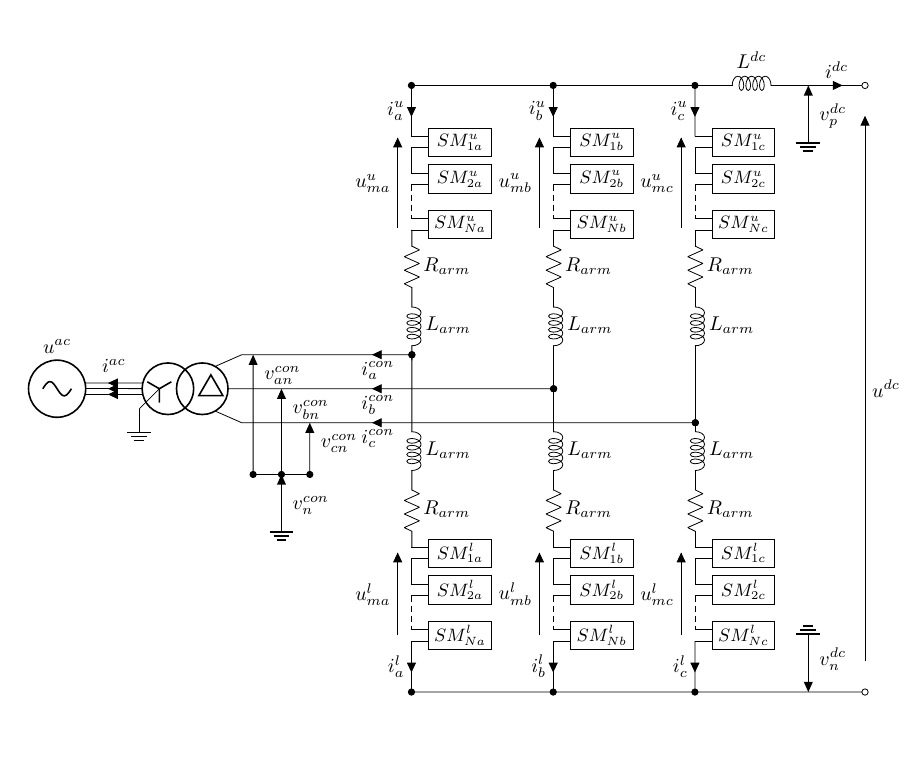
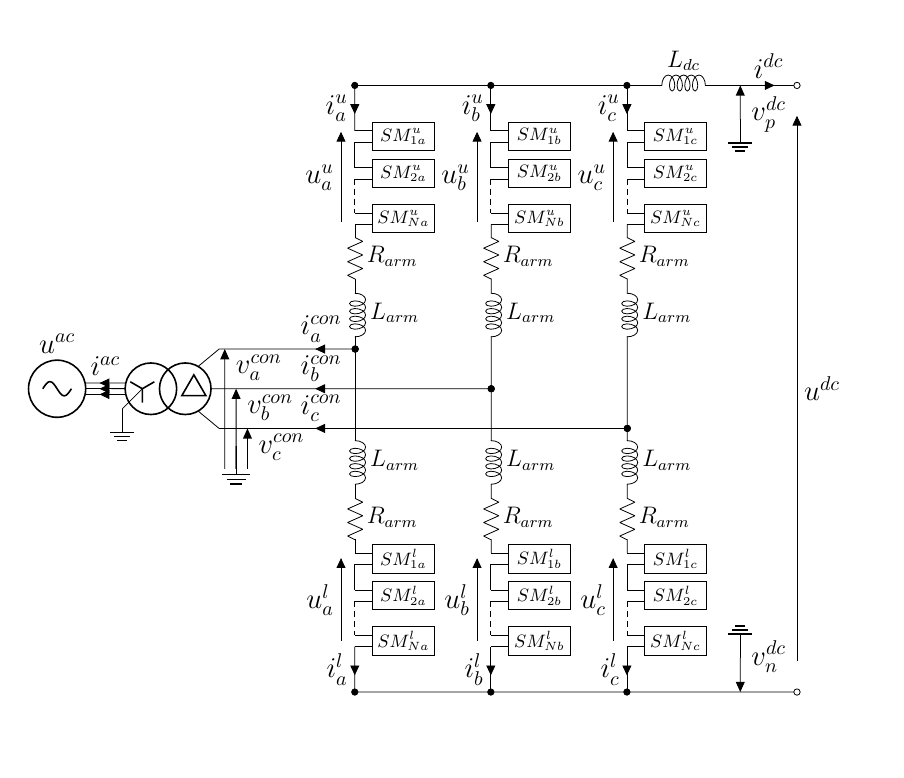
Before and after one commit to koseishinoda/MMC-Topology-Circuitikz, a LaTeX figure (MMC-Topology-Circuitikz.tex): the whole page. Compiled offline with pdfLaTeX.

Commit message:
New version

```diff
--- a/MMC-Topology-Circuitikz.tex
+++ b/MMC-Topology-Circuitikz.tex
@@ -7,6 +8,10 @@
 \makeatletter
 \ctikzset{current arrow color/.initial=black}% create key
 \tikzset{every text node part/.style={align=center}}
+
+% Increase font size for all labels and text
+\tikzset{every node/.style={font=\Large}} % Replace \normalsize with \large, \Large, etc.
+
 
 %Ref
 %dahsed line
@@ -85,36 +90,36 @@
 \NewDocumentCommand{\drawPhase}{m m} {% 1: x position, 2: phase label
 
 
-    \ifthenelse{\equal{#2}{a}}{\renewcommand\nAdjust{+0.6}}{} % Adjust for phase a
+    \ifthenelse{\equal{#2}{a}}{\renewcommand\nAdjust{+0.7}}{} % Adjust for phase a
     \ifthenelse{\equal{#2}{b}}{\renewcommand\nAdjust{+0.0}}{} % Adjust for phase b
-    \ifthenelse{\equal{#2}{c}}{\renewcommand\nAdjust{-0.6}}{} % Adjust for phase c
+    \ifthenelse{\equal{#2}{c}}{\renewcommand\nAdjust{-0.7}}{} % Adjust for phase c
 
 
     %Arm u
 
     \path (#1, 7+\nAdjust) coordinate (n#2);
-    \draw (n#2) to [short, *-] ++ (0,+0.5-\nAdjust)
-    to [L, l_=$L_{arm}$, mirror] ++(0,+1.2)
-    to [R, l_=$R_{arm}$] ++(0,+0.9)
+    \draw (n#2) to [short, *-] ++ (0,+0.7-\nAdjust)
+    to [L, l_={\large $L_{arm}$}, mirror] ++(0,+1.2)
+    to [R, l_={\large $R_{arm}$}] ++(0,+0.8)
     to [short] ++(0, +0.2) coordinate (n#2SMu);
 
     \mySM{SM1#2u}{($(n#2SMu)+(0,+1.55)$)}{$SM_{1#2}^u$}
     \mySM{SM2#2u}{($(n#2SMu)+(0,+0.90)$)}{$SM_{2#2}^u$}
     \mySM{SMN#2u}{($(n#2SMu)+(0,+0.10)$)}{$SM_{N#2}^u$}
 
-    \draw (SM1#2u-in) to [short, i<=$i_{#2}^{u}$, -*] ++(0, +0.9) coordinate (leg_#2_top);
+    \draw (SM1#2u-in) to [short, i<=$i_{#2}^{u}$, -*] ++(0, +0.8) coordinate (leg_#2_top);
     \draw (SM1#2u-out) to (SM2#2u-in);
     \draw [densely dashed] (SM2#2u-out) to (SMN#2u-in);
 
     \node (vm#2u_top) at ($(SM1#2u)+(-1.1,+0.4)$) {};
     \node (vm#2u_bot) at ($(SMN#2u)+(-1.1,-0.4)$) {};
-    \draw(vm#2u_top) to [open, v=$u_{m#2}^u$] (vm#2u_bot);
+    \draw(vm#2u_top) to [open, v=$u_{#2}^u$] (vm#2u_bot);
 
     %Arm l
 
-    \draw (n#2) to [short, *-] ++ (0,-0.5-\nAdjust)
-    to [L, l=$L_{arm}$] ++(0,-1.2)
-    to [R, l=$R_{arm}$] ++(0,-0.9)
+    \draw (n#2) to [short, *-] ++ (0,-0.7-\nAdjust)
+    to [L, l={\large $L_{arm}$}] ++(0,-1.2)
+    to [R, l={\large $R_{arm}$}] ++(0,-0.8)
     to [short] ++(0, -0.2) coordinate (n#2SMl);
 
     \mySM{SM1#2l}{($(n#2SMl)+(0,-0.10)$)}{$SM_{1#2}^l$}
@@ -123,20 +128,20 @@
 
     \draw (SM1#2l-out) to (SM2#2l-in);
     \draw [densely dashed] (SM2#2l-out) to (SMN#2l-in);
-    \draw (SMN#2l-out) to [short, i_=$i_{#2}^{l}$, -*] ++(0,-0.9) coordinate (leg_#2_bot);
+    \draw (SMN#2l-out) to [short, i_=$i_{#2}^{l}$, -*] ++(0,-0.8) coordinate (leg_#2_bot);
 
     \node (vm#2l_top) at ($(SM1#2l)+(-1.1,+0.3)$) {};
     \node (vm#2l_bot) at ($(SMN#2l)+(-1.1,-0.3)$) {};
-    \draw(vm#2l_top) to [open, v=$u_{m#2}^l$] (vm#2l_bot);
+    \draw(vm#2l_top) to [open, v=$u_{#2}^l$] (vm#2l_bot);
 
 }
 
 \def\phasecenter{15}
 
 % Draw the MMC legs
-\drawPhase{\phasecenter-2.5}{a}
+\drawPhase{\phasecenter-2.4}{a}
 \drawPhase{\phasecenter}{b}
-\drawPhase{\phasecenter+2.5}{c}
+\drawPhase{\phasecenter+2.4}{c}
 
 % AC transformer
 % Set the transformer size
@@ -169,36 +174,37 @@ to [short] ++(-1.8, 0) to[oosourcetrans, name=TransAC, prim=wye, sec=delta, inve
 
 
 \draw (na)
-to [short, i=$i_{a}^{con}$] ++(\xshifticonv, 0)
-to [short] ++(-1.8, 0) to [short]($(TransAC.centersec)!1!+60:(TransAC.right)$);
+to [short, i_=$i_{a}^{con}$] ++(\xshifticonv-0.2, 0)
+to [short] ++(-1.2, 0) to [short]($(TransAC.centersec)!1!+60:(TransAC.right)$);
 
 \draw (nc) to [short] ++(-5.0, 0) coordinate (nnc)
-to [short, i=$i_{c}^{con}$] ++(\xshifticonv, 0)
-to [short] ++(-1.8, 0) to [short]($(TransAC.centersec)!1!-60:(TransAC.right)$);
+to [short, i_=$i_{c}^{con}$] ++(\xshifticonv+0.2, 0)
+to [short] ++(-1.4, 0) to [short]($(TransAC.centersec)!1!-60:(TransAC.right)$);
+
 
 \draw ($(TransAC.centerprim)+(-0.15,0.0)$) to [short] ++(-135:0.5) node[ground]{};
 
-\node (vacon_s)[trarrow, rotate=+90, anchor=tip] at ($( na)+(-2.8+0.0,+0.0)$){};
-\draw (vacon_s) to [short, -, l=$v_{an}^{con}$] ++(0.0,-0.5) to [short, -*] ++(0.0,-1.5) coordinate (VNaCon);
+\node (vacon_s)[trarrow, rotate=+90, anchor=tip] at ($( na)+(-2.5+0.2,+0.0)$){};
+\draw (vacon_s) to [short, -, l=$v_{a}^{con}$] ++(0.0,-0.5) to [short, -] ++(0.0,-1.5) coordinate (VNaCon);
 
-\node (vbcon_s)[trarrow, rotate=+90, anchor=tip] at ($(nnb)+(-2.8+0.5,+0.0)$){};
-\draw (vbcon_s) to [short, -, l=$v_{bn}^{con}$] ++(0.0,-0.5) to [short, -*] ($(VNaCon)+(0.5,0.0)$) coordinate (VNbCon);
+\node (vbcon_s)[trarrow, rotate=+90, anchor=tip] at ($(nnb)+(-2.5+0.5,+0.0)$){};
+\draw (vbcon_s) to [short, -, l=$v_{b}^{con}$] ++(0.0,-0.5) to [short, -] ($(VNaCon)+(0.2,0.0)$) coordinate (VNbCon);
 
-\node (vccon_s)[trarrow, rotate=+90, anchor=tip] at ($(nnc)+(-2.8+1.0,+0.0)$){};
-\draw (vccon_s) to [short, -, l=$v_{cn}^{con}$] ++(0.0,-0.5) to [short, -*] ($(VNbCon)+(0.5,0.0)$) coordinate (VNcCon);
+\node (vccon_s)[trarrow, rotate=+90, anchor=tip] at ($(nnc)+(-2.5+0.8,+0.0)$){};
+\draw (vccon_s) to [short, -, l=$v_{c}^{con}$] ++(0.0,-0.5) to [short, -] ($(VNbCon)+(0.2,0.0)$) coordinate (VNcCon);
 
 %draw horizontal line just below
-\draw ($(VNaCon)+(0,0)$) to [short]($(VNcCon)+(0,0)$);
+%\draw ($(VNaCon)+(0,0)$) to [short]($(VNcCon)+(0,0)$);
 
-\myPtoGV{VNbCon}{$v_{n}^{con}$}
-
-
+% \myPtoGV{VNbCon}{$v_{n}^{con}$}
+% Draw the ground below VnbCon
+\draw (VNbCon) to [short] ++(0.0,0.4) node[ground, scale=1.2]{};
 
 % DC side of the converter
 % positive pole
 \draw (leg_a_top) to [short] (leg_c_top);
 \draw (leg_c_top) to [short, -] ++(0.5, 0)
-to [L,l=$L^{dc}$] ++(1.0,0)
+to [L,l={\large $L_{dc}$}] ++(1.0,0)
 to [short] ++(0.5, 0)
 to [short, -o, i=$i^{dc}$] ++(1.0, 0)
  node [right] {} coordinate (PoC_DCp);
```
Also changed, not shown: MMC-Topology-Circuitikz.pdf, MMC-Topology-Circuitikz.tex (11 more changed lines), 5 other files.
